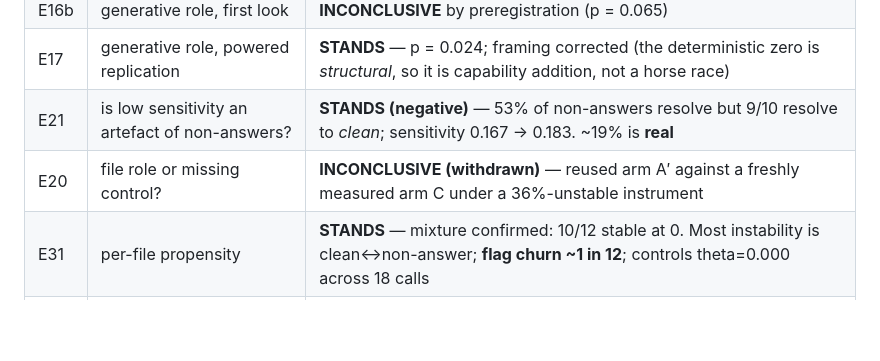
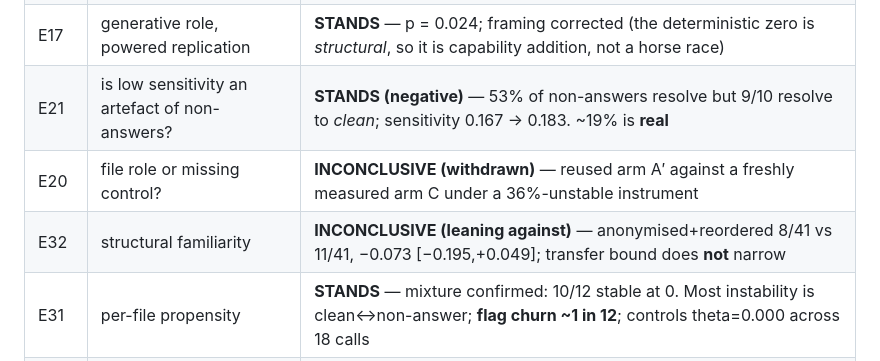
Before and after one commit to manhquydev/sentinel-security-platform, a Markdown page: docs/ai-sast-research-log.md, the part around the change. Rendered like a GitHub page; blank space fills up the shorter version.

```diff
--- a/docs/ai-sast-research-log.md
+++ b/docs/ai-sast-research-log.md
@@ -42,6 +42,7 @@ audited on 2026-07-26.
 | E17 | generative role, powered replication | **STANDS** — p = 0.024; framing corrected (the deterministic zero is *structural*, so it is capability addition, not a horse race) |
 | E21 | is low sensitivity an artefact of non-answers? | **STANDS (negative)** — 53% of non-answers resolve but 9/10 resolve to *clean*; sensitivity 0.167 -> 0.183. ~19% is **real** |
 | E20 | file role or missing control? | **INCONCLUSIVE (withdrawn)** — reused arm A′ against a freshly measured arm C under a 36%-unstable instrument |
+| E32 | structural familiarity | **INCONCLUSIVE (leaning against)** — anonymised+reordered 8/41 vs 11/41, −0.073 [−0.195,+0.049]; transfer bound does **not** narrow |
 | E31 | per-file propensity | **STANDS** — mixture confirmed: 10/12 stable at 0. Most instability is clean<->non-answer; **flag churn ~1 in 12**; controls theta=0.000 across 18 calls |
 | E30 | propagating noise into intervals | **WITHDRAWN (model error)** — treated a disagreement rate as a flip probability; falsified by E28's measured 0.001 drift |
 | E29 | how unstable is the instrument, really? | **STANDS** — pooled **15/38 = 40%** verdict flips, 95% CI [21%,63%]; **0/38 identical prose**. Replaces the bare "36%" |
```
Also changed, not shown: docs/decisions/0027-the-llm-belongs-in-the-generative-role-on-absence-of-control-classes.md (+8 -0 lines).
